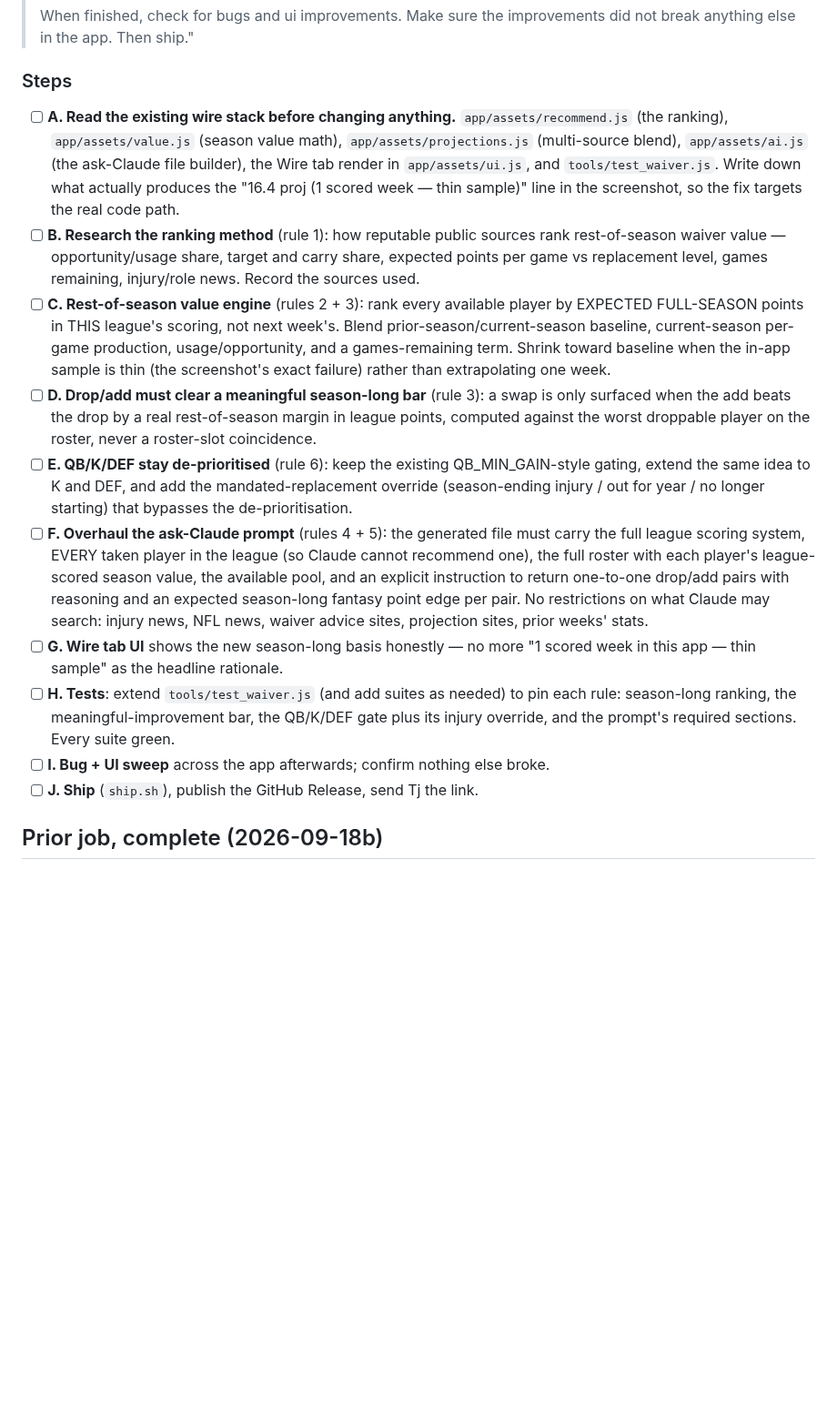
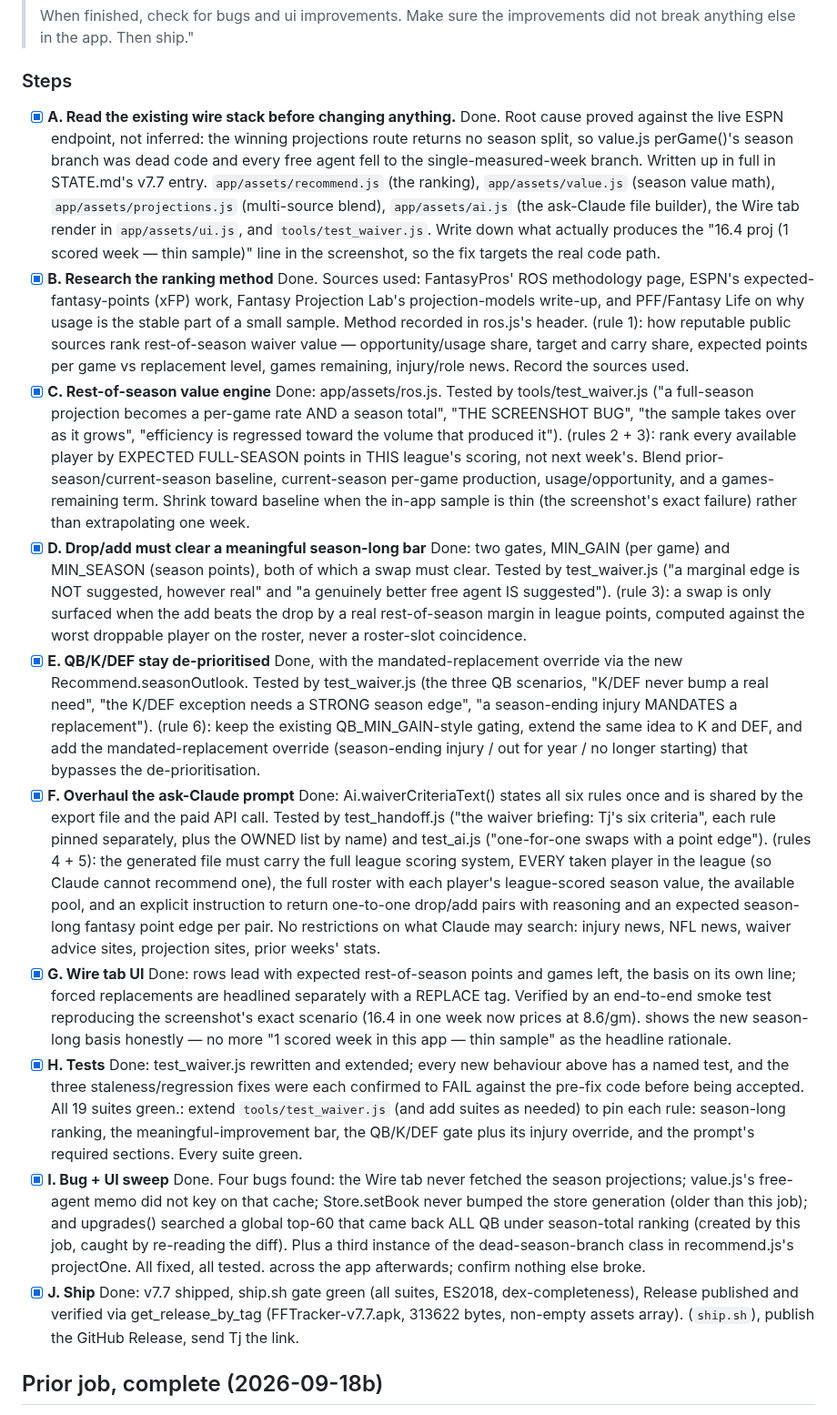
Before and after one commit to tjshea90/fantasy-football, a Markdown page: TASKS.md, the part around the change. Shown at 91% size. Drawn GitHub-style; blank space fills up the shorter version.

```diff
--- a/TASKS.md
+++ b/TASKS.md
@@ -52,32 +52,32 @@ Tj, 2026-09-18 (with a screenshot of the Wire tab showing every WR annotated
 
 ### Steps
 
-- [ ] **A. Read the existing wire stack before changing anything.**
+- [x] **A. Read the existing wire stack before changing anything.** Done. Root cause proved against the live ESPN endpoint, not inferred: the winning projections route returns no season split, so value.js perGame()'s season branch was dead code and every free agent fell to the single-measured-week branch. Written up in full in STATE.md's v7.7 entry.
       `app/assets/recommend.js` (the ranking), `app/assets/value.js` (season
       value math), `app/assets/projections.js` (multi-source blend),
       `app/assets/ai.js` (the ask-Claude file builder), the Wire tab render in
       `app/assets/ui.js`, and `tools/test_waiver.js`. Write down what actually
       produces the "16.4 proj (1 scored week — thin sample)" line in the
       screenshot, so the fix targets the real code path.
-- [ ] **B. Research the ranking method** (rule 1): how reputable public sources
+- [x] **B. Research the ranking method** Done. Sources used: FantasyPros' ROS methodology page, ESPN's expected-fantasy-points (xFP) work, Fantasy Projection Lab's projection-models write-up, and PFF/Fantasy Life on why usage is the stable part of a small sample. Method recorded in ros.js's header. (rule 1): how reputable public sources
       rank rest-of-season waiver value — opportunity/usage share, target and
       carry share, expected points per game vs replacement level, games
       remaining, injury/role news. Record the sources used.
-- [ ] **C. Rest-of-season value engine** (rules 2 + 3): rank every available
+- [x] **C. Rest-of-season value engine** Done: app/assets/ros.js. Tested by tools/test_waiver.js ("a full-season projection becomes a per-game rate AND a season total", "THE SCREENSHOT BUG", "the sample takes over as it grows", "efficiency is regressed toward the volume that produced it"). (rules 2 + 3): rank every available
       player by EXPECTED FULL-SEASON points in THIS league's scoring, not next
       week's. Blend prior-season/current-season baseline, current-season
       per-game production, usage/opportunity, and a games-remaining term.
       Shrink toward baseline when the in-app sample is thin (the screenshot's
       exact failure) rather than extrapolating one week.
-- [ ] **D. Drop/add must clear a meaningful season-long bar** (rule 3): a swap
+- [x] **D. Drop/add must clear a meaningful season-long bar** Done: two gates, MIN_GAIN (per game) and MIN_SEASON (season points), both of which a swap must clear. Tested by test_waiver.js ("a marginal edge is NOT suggested, however real" and "a genuinely better free agent IS suggested"). (rule 3): a swap
       is only surfaced when the add beats the drop by a real rest-of-season
       margin in league points, computed against the worst droppable player on
       the roster, never a roster-slot coincidence.
-- [ ] **E. QB/K/DEF stay de-prioritised** (rule 6): keep the existing
+- [x] **E. QB/K/DEF stay de-prioritised** Done, with the mandated-replacement override via the new Recommend.seasonOutlook. Tested by test_waiver.js (the three QB scenarios, "K/DEF never bump a real need", "the K/DEF exception needs a STRONG season edge", "a season-ending injury MANDATES a replacement"). (rule 6): keep the existing
       QB_MIN_GAIN-style gating, extend the same idea to K and DEF, and add the
       mandated-replacement override (season-ending injury / out for year /
       no longer starting) that bypasses the de-prioritisation.
-- [ ] **F. Overhaul the ask-Claude prompt** (rules 4 + 5): the generated file
+- [x] **F. Overhaul the ask-Claude prompt** Done: Ai.waiverCriteriaText() states all six rules once and is shared by the export file and the paid API call. Tested by test_handoff.js ("the waiver briefing: Tj's six criteria", each rule pinned separately, plus the OWNED list by name) and test_ai.js ("one-for-one swaps with a point edge"). (rules 4 + 5): the generated file
       must carry the full league scoring system, EVERY taken player in the
       league (so Claude cannot recommend one), the full roster with each
       player's league-scored season value, the available pool, and an explicit
@@ -85,15 +85,15 @@ Tj, 2026-09-18 (with a screenshot of the Wire tab showing every WR annotated
       expected season-long fantasy point edge per pair. No restrictions on what
       Claude may search: injury news, NFL news, waiver advice sites, projection
       sites, prior weeks' stats.
-- [ ] **G. Wire tab UI** shows the new season-long basis honestly — no more
+- [x] **G. Wire tab UI** Done: rows lead with expected rest-of-season points and games left, the basis on its own line; forced replacements are headlined separately with a REPLACE tag. Verified by an end-to-end smoke test reproducing the screenshot's exact scenario (16.4 in one week now prices at 8.6/gm). shows the new season-long basis honestly — no more
       "1 scored week in this app — thin sample" as the headline rationale.
-- [ ] **H. Tests**: extend `tools/test_waiver.js` (and add suites as needed) to
+- [x] **H. Tests** Done: test_waiver.js rewritten and extended; every new behaviour above has a named test, and the three staleness/regression fixes were each confirmed to FAIL against the pre-fix code before being accepted. All 19 suites green.: extend `tools/test_waiver.js` (and add suites as needed) to
       pin each rule: season-long ranking, the meaningful-improvement bar, the
       QB/K/DEF gate plus its injury override, and the prompt's required
       sections. Every suite green.
-- [ ] **I. Bug + UI sweep** across the app afterwards; confirm nothing else
+- [x] **I. Bug + UI sweep** Done. Four bugs found: the Wire tab never fetched the season projections; value.js's free-agent memo did not key on that cache; Store.setBook never bumped the store generation (older than this job); and upgrades() searched a global top-60 that came back ALL QB under season-total ranking (created by this job, caught by re-reading the diff). Plus a third instance of the dead-season-branch class in recommend.js's projectOne. All fixed, all tested. across the app afterwards; confirm nothing else
       broke.
-- [ ] **J. Ship** (`ship.sh`), publish the GitHub Release, send Tj the link.
+- [x] **J. Ship** Done: v7.7 shipped, ship.sh gate green (all suites, ES2018, dex-completeness), Release published and verified via get_release_by_tag (FFTracker-v7.7.apk, 313622 bytes, non-empty assets array). (`ship.sh`), publish the GitHub Release, send Tj the link.
 
 ## Prior job, complete (2026-09-18b)
 
```
Also changed, not shown: CHECKPOINT.md (+7 -9 lines).
